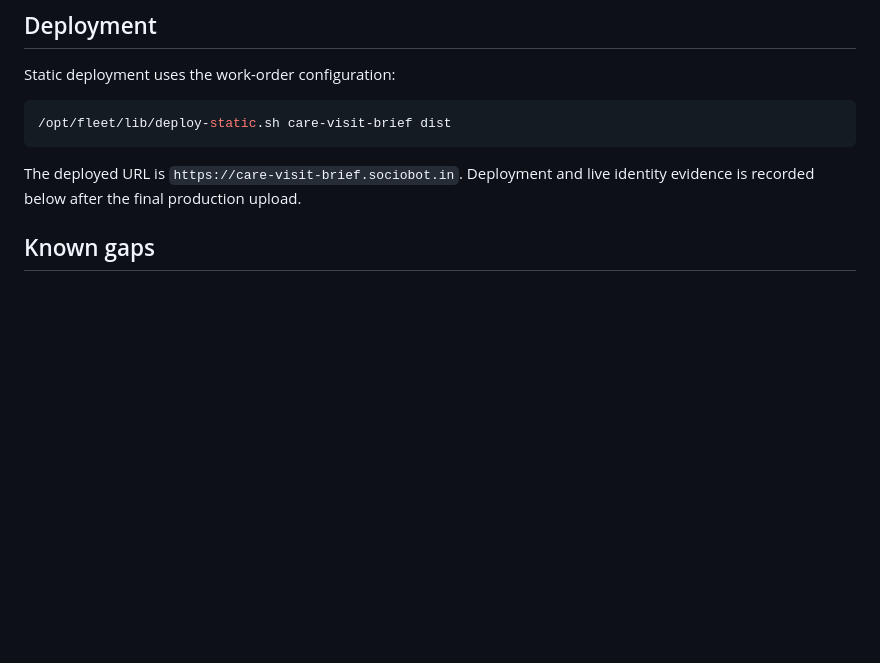
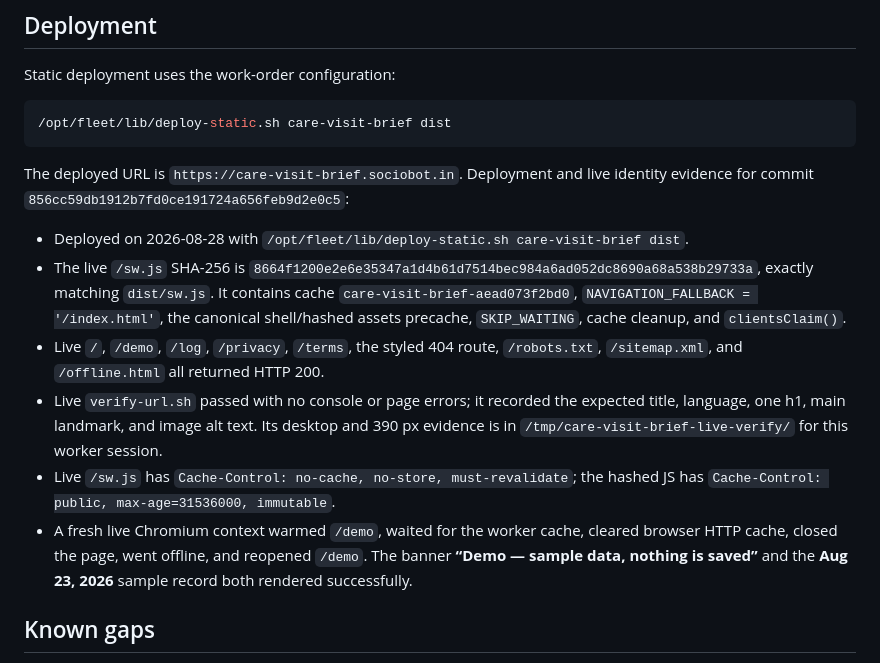
Before and after one commit to B-Divyesh/sf-care-visit-brief, a Markdown page: .factory/handoff.md, the part around the change. Drawn GitHub-style; blank space fills up the shorter version.

Commit message:
docs: record offline repair evidence

````diff
--- a/.factory/handoff.md
+++ b/.factory/handoff.md
@@ -69,7 +69,28 @@ Static deployment uses the work-order configuration:
 ```
 
 The deployed URL is `https://care-visit-brief.sociobot.in`. Deployment and
-live identity evidence is recorded below after the final production upload.
+live identity evidence for commit `856cc59db1912b7fd0ce191724a656feb9d2e0c5`:
+
+- Deployed on 2026-08-28 with
+  `/opt/fleet/lib/deploy-static.sh care-visit-brief dist`.
+- The live `/sw.js` SHA-256 is
+  `8664f1200e2e6e35347a1d4b61d7514bec984a6ad052dc8690a68a538b29733a`,
+  exactly matching `dist/sw.js`. It contains cache
+  `care-visit-brief-aead073f2bd0`, `NAVIGATION_FALLBACK = '/index.html'`,
+  the canonical shell/hashed assets precache, `SKIP_WAITING`, cache cleanup,
+  and `clientsClaim()`.
+- Live `/`, `/demo`, `/log`, `/privacy`, `/terms`, the styled 404 route,
+  `/robots.txt`, `/sitemap.xml`, and `/offline.html` all returned HTTP 200.
+- Live `verify-url.sh` passed with no console or page errors; it recorded the
+  expected title, language, one h1, main landmark, and image alt text. Its
+  desktop and 390 px evidence is in `/tmp/care-visit-brief-live-verify/` for
+  this worker session.
+- Live `/sw.js` has `Cache-Control: no-cache, no-store, must-revalidate`; the
+  hashed JS has `Cache-Control: public, max-age=31536000, immutable`.
+- A fresh live Chromium context warmed `/demo`, waited for the worker cache,
+  cleared browser HTTP cache, closed the page, went offline, and reopened
+  `/demo`. The banner **“Demo — sample data, nothing is saved”** and the
+  **Aug 23, 2026** sample record both rendered successfully.
 
 ## Known gaps
 
````
